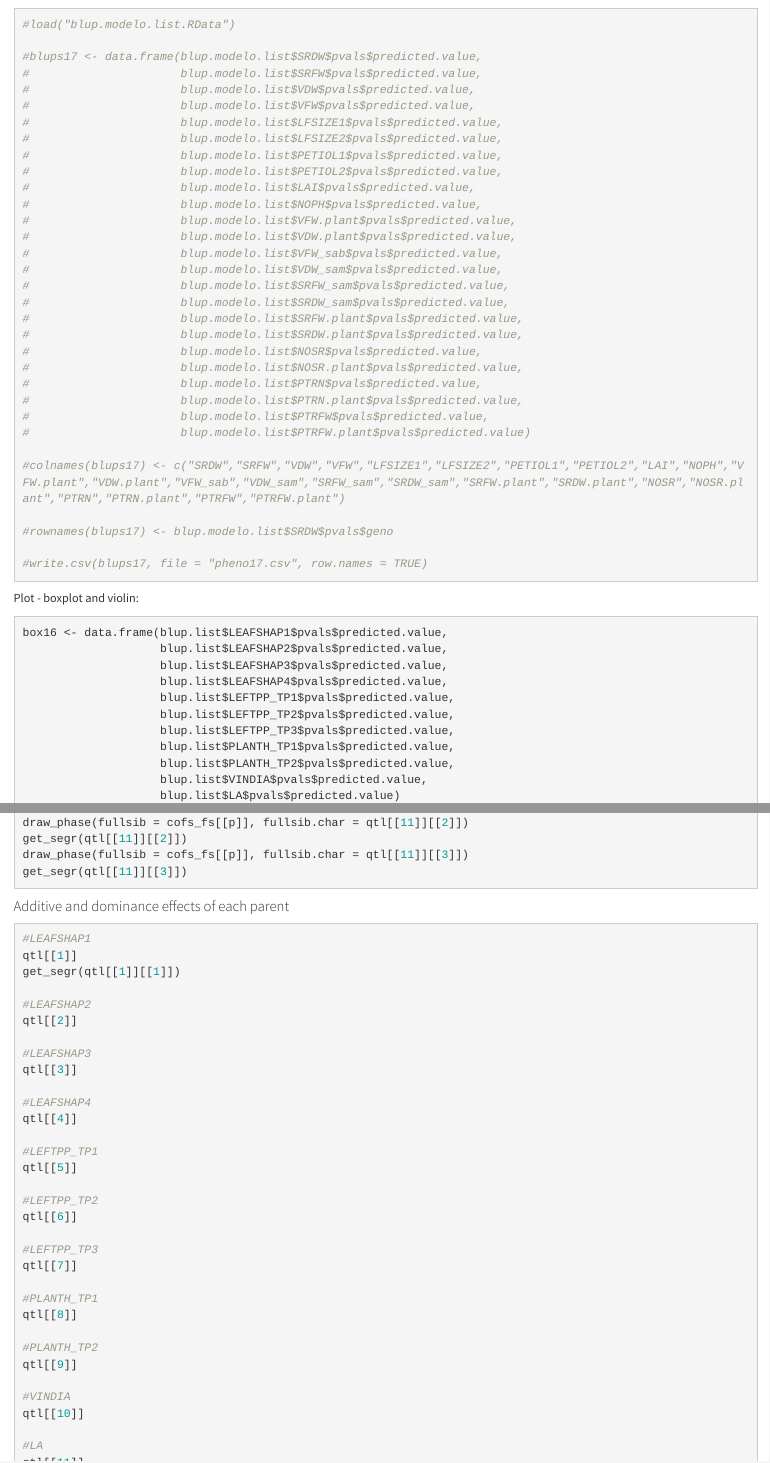
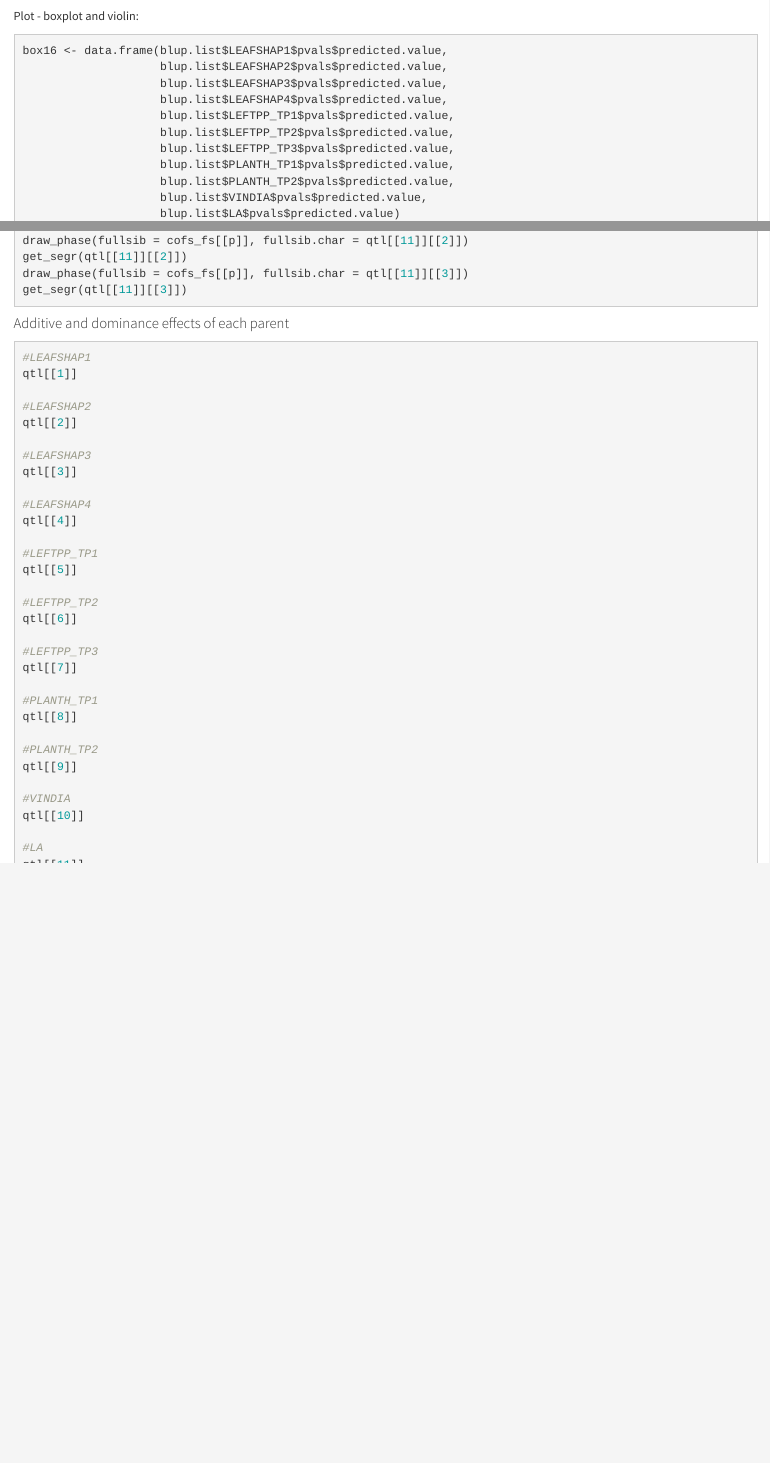
Before and after one commit to ufv-molecular-breeding-lab/amata_itrifida_linkage_mapping, an R Markdown document (Itrifida_analysis.Rmd): the page in a window 1100 px wide, from 15100 px down, and a second part further down, joined at a grey line. Rendered offline with R 4.5, knitr and Pandoc, with nearby package versions; some code elsewhere in the file could not run offline.

Commit message:
QTL analysis

````diff
--- a/Itrifida_analysis.Rmd
+++ b/Itrifida_analysis.Rmd
@@ -1340,35 +1337,3 @@ write.csv(blups16, file = "pheno16.csv", row.names = TRUE)
-#load("blup.modelo.list.RData")
-
-#blups17 <- data.frame(blup.modelo.list$SRDW$pvals$predicted.value,
-#                      blup.modelo.list$SRFW$pvals$predicted.value,
-#                      blup.modelo.list$VDW$pvals$predicted.value,
-#                      blup.modelo.list$VFW$pvals$predicted.value,
-#                      blup.modelo.list$LFSIZE1$pvals$predicted.value,
-#                      blup.modelo.list$LFSIZE2$pvals$predicted.value,
-#                      blup.modelo.list$PETIOL1$pvals$predicted.value,
-#                      blup.modelo.list$PETIOL2$pvals$predicted.value,
-#                      blup.modelo.list$LAI$pvals$predicted.value,
-#                      blup.modelo.list$NOPH$pvals$predicted.value,
-#                      blup.modelo.list$VFW.plant$pvals$predicted.value,
-#                      blup.modelo.list$VDW.plant$pvals$predicted.value,
-#                      blup.modelo.list$VFW_sab$pvals$predicted.value,
-#                      blup.modelo.list$VDW_sam$pvals$predicted.value,
-#                      blup.modelo.list$SRFW_sam$pvals$predicted.value,
-#                      blup.modelo.list$SRDW_sam$pvals$predicted.value,
-#                      blup.modelo.list$SRFW.plant$pvals$predicted.value,
-#                      blup.modelo.list$SRDW.plant$pvals$predicted.value,
-#                      blup.modelo.list$NOSR$pvals$predicted.value,
-#                      blup.modelo.list$NOSR.plant$pvals$predicted.value,
-#                      blup.modelo.list$PTRN$pvals$predicted.value,
-#                      blup.modelo.list$PTRN.plant$pvals$predicted.value,
-#                      blup.modelo.list$PTRFW$pvals$predicted.value,
-#                      blup.modelo.list$PTRFW.plant$pvals$predicted.value)
-
-#colnames(blups17) <- c("SRDW","SRFW","VDW","VFW","LFSIZE1","LFSIZE2","PETIOL1","PETIOL2","LAI","NOPH","VFW.plant","VDW.plant","VFW_sab","VDW_sam","SRFW_sam","SRDW_sam","SRFW.plant","SRDW.plant","NOSR","NOSR.plant","PTRN","PTRN.plant","PTRFW","PTRFW.plant")
-
-#rownames(blups17) <- blup.modelo.list$SRDW$pvals$geno
-
-#write.csv(blups17, file = "pheno17.csv", row.names = TRUE)
 ```
 
 Plot - boxplot and violin:
@@ -1737,7 +1702,6 @@
 ```{r, eval = FALSE}
 #LEAFSHAP1
 qtl[[1]]
-get_segr(qtl[[1]][[1]])
 
 #LEAFSHAP2
 qtl[[2]]
````
Also changed, not shown: Itrifida_analysis.Rmd (4 more changed lines).
